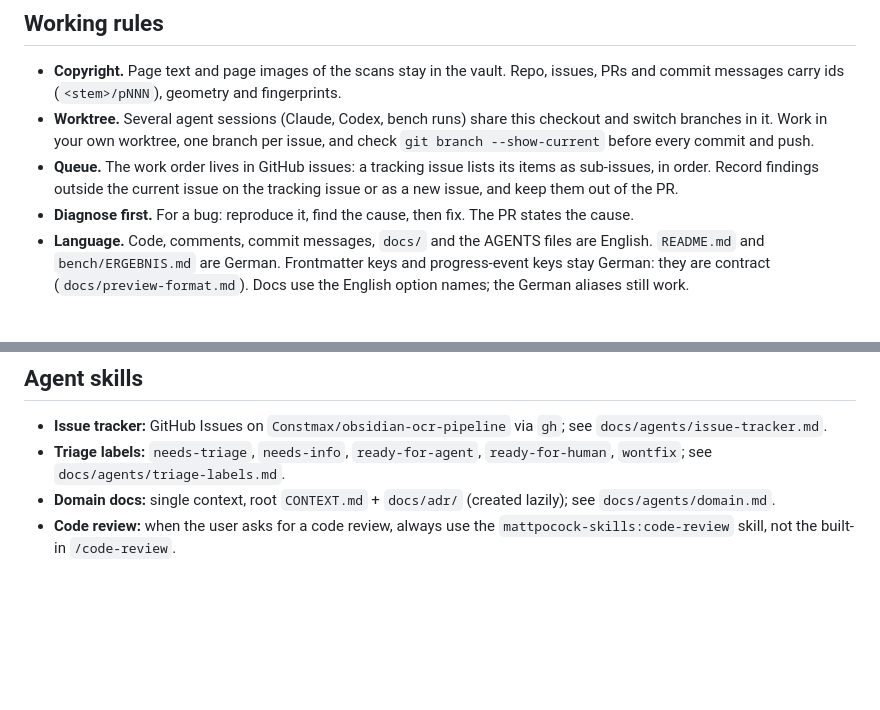
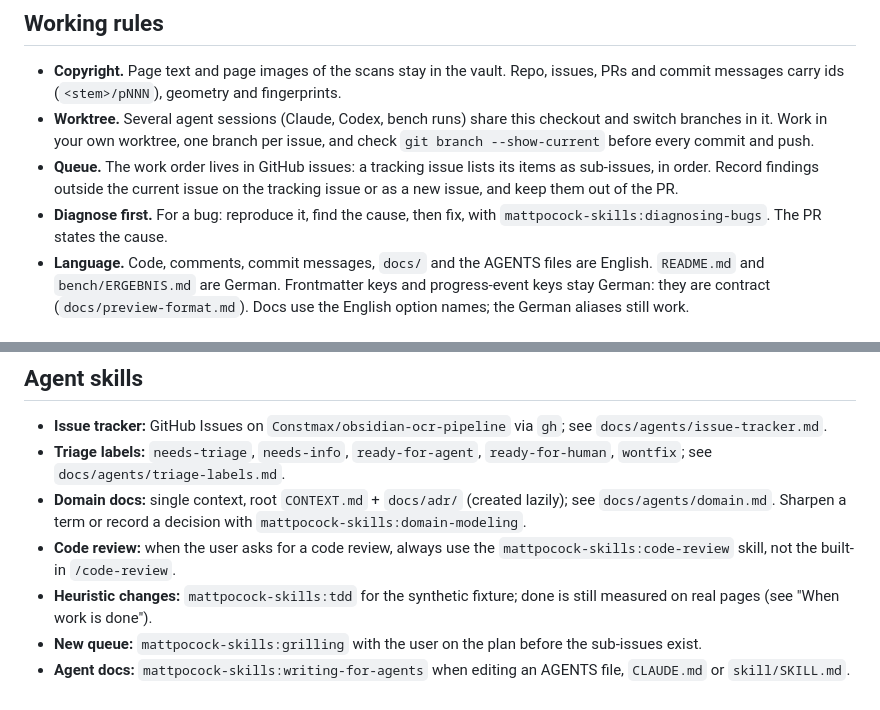
Before and after one commit to Constmax/obsidian-ocr-pipeline, a Markdown page: AGENTS.md, 2 parts joined by grey strips. Rendered like a GitHub page; blank space fills up the shorter version.

Commit message:
docs(agents): name mattpocock skills for bugs, heuristics, queues, agent docs
Co-Authored-By: Claude Opus 5.5 <noreply@anthropic.com>

```diff
--- a/AGENTS.md
+++ b/AGENTS.md
@@ -42,8 +42,8 @@ The plugin is where the user meets this code. Domain terms: `CONTEXT.md`.
 - **Queue.** The work order lives in GitHub issues: a tracking issue lists
   its items as sub-issues, in order. Record findings outside the current
   issue on the tracking issue or as a new issue, and keep them out of the PR.
-- **Diagnose first.** For a bug: reproduce it, find the cause, then fix. The
-  PR states the cause.
+- **Diagnose first.** For a bug: reproduce it, find the cause, then fix,
+  with `mattpocock-skills:diagnosing-bugs`. The PR states the cause.
 - **Language.** Code, comments, commit messages, `docs/` and the AGENTS
   files are English. `README.md` and `bench/ERGEBNIS.md` are German.
   Frontmatter keys and progress-event keys stay German: they are contract
@@ -103,6 +103,13 @@ gate exists).
 - **Triage labels:** `needs-triage`, `needs-info`, `ready-for-agent`,
   `ready-for-human`, `wontfix`; see `docs/agents/triage-labels.md`.
 - **Domain docs:** single context, root `CONTEXT.md` + `docs/adr/` (created
-  lazily); see `docs/agents/domain.md`.
+  lazily); see `docs/agents/domain.md`. Sharpen a term or record a decision
+  with `mattpocock-skills:domain-modeling`.
 - **Code review:** when the user asks for a code review, always use the
   `mattpocock-skills:code-review` skill, not the built-in `/code-review`.
+- **Heuristic changes:** `mattpocock-skills:tdd` for the synthetic fixture;
+  done is still measured on real pages (see "When work is done").
+- **New queue:** `mattpocock-skills:grilling` with the user on the plan
+  before the sub-issues exist.
+- **Agent docs:** `mattpocock-skills:writing-for-agents` when editing an
+  AGENTS file, `CLAUDE.md` or `skill/SKILL.md`.
```
